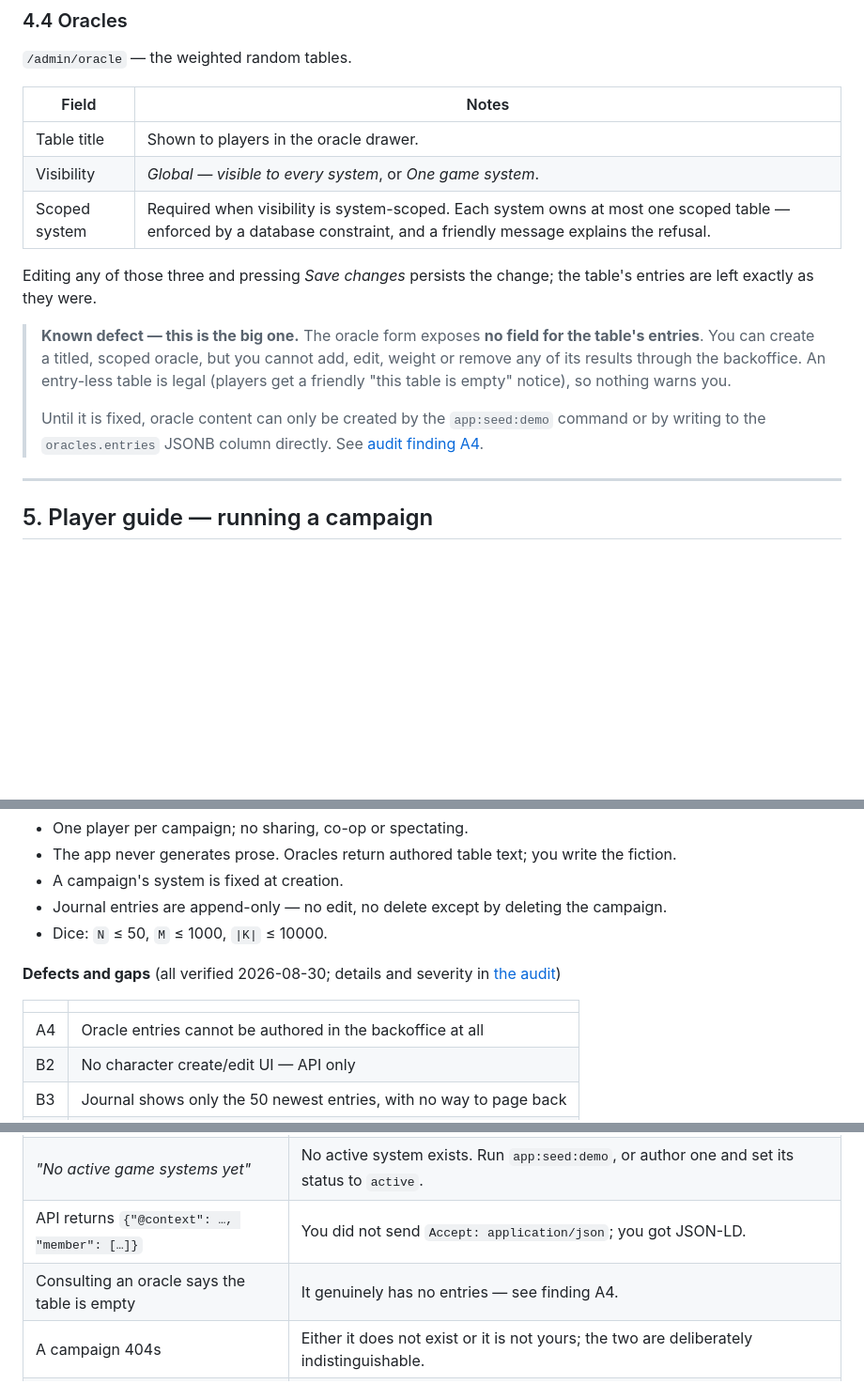
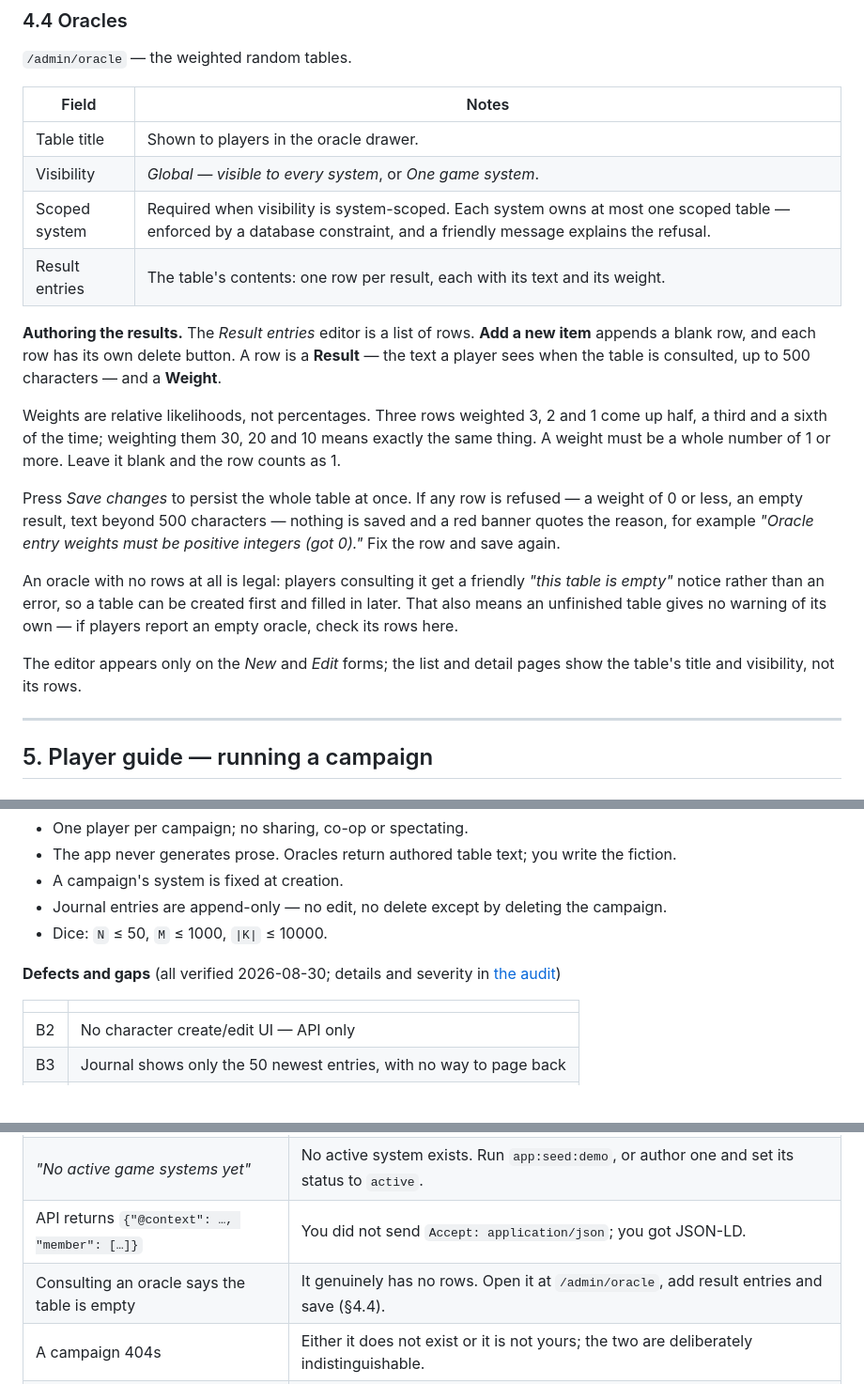
Before and after one commit to iribarren/lone-wolf, a Markdown page: docs/functional-guide.md, 3 parts joined by grey strips. Shown at 94% size. Drawn GitHub-style; blank space fills up the shorter version.

Commit message:
docs: describe the real oracle authoring flow
§4.4's "Known defect — this is the big one" block and its direct-SQL
workaround are gone: the entries editor exists, so the section documents it
instead — the Result and Weight fields, what a weight means, that a refused
row saves nothing and quotes the reason, and that an empty table is still a
legal state rather than a symptom.

Field names and the Add a new item button are taken from the rendered form.
§8's A4 row and §9's troubleshooting row go with it; the row now says where
to add the missing entries rather than naming a finding.

Co-Authored-By: Claude Opus 5 <noreply@anthropic.com>
Claude-Session: https://claude.ai/code/session_013uSFzDzGBgGjicNYFYWZ9a

```diff
--- a/docs/functional-guide.md
+++ b/docs/functional-guide.md
@@ -176,18 +176,28 @@ position would not.)
 | Table title | Shown to players in the oracle drawer. |
 | Visibility | *Global — visible to every system*, or *One game system*. |
 | Scoped system | Required when visibility is system-scoped. Each system owns at most one scoped table — enforced by a database constraint, and a friendly message explains the refusal. |
+| Result entries | The table's contents: one row per result, each with its text and its weight. |
 
-Editing any of those three and pressing *Save changes* persists the change; the table's entries
-are left exactly as they were.
+**Authoring the results.** The *Result entries* editor is a list of rows. **Add a new item**
+appends a blank row, and each row has its own delete button. A row is a **Result** — the text a
+player sees when the table is consulted, up to 500 characters — and a **Weight**.
 
-> **Known defect — this is the big one.** The oracle form exposes **no field for the table's
-> entries**. You can create a titled, scoped oracle, but you cannot add, edit, weight or remove
-> any of its results through the backoffice. An entry-less table is legal (players get a
-> friendly "this table is empty" notice), so nothing warns you.
->
-> Until it is fixed, oracle content can only be created by the `app:seed:demo` command or by
-> writing to the `oracles.entries` JSONB column directly. See
-> [audit finding A4](audit/README.md).
+Weights are relative likelihoods, not percentages. Three rows weighted 3, 2 and 1 come up half,
+a third and a sixth of the time; weighting them 30, 20 and 10 means exactly the same thing. A
+weight must be a whole number of 1 or more. Leave it blank and the row counts as 1.
+
+Press *Save changes* to persist the whole table at once. If any row is refused — a weight of 0
+or less, an empty result, text beyond 500 characters — nothing is saved and a red banner quotes
+the reason, for example *"Oracle entry weights must be positive integers (got 0)."* Fix the row
+and save again.
+
+An oracle with no rows at all is legal: players consulting it get a friendly *"this table is
+empty"* notice rather than an error, so a table can be created first and filled in later. That
+also means an unfinished table gives no warning of its own — if players report an empty oracle,
+check its rows here.
+
+The editor appears only on the *New* and *Edit* forms; the list and detail pages show the table's
+title and visibility, not its rows.
 
 ---
 
@@ -390,7 +400,6 @@ Every refusal carries a machine-readable reason, not just a message.
 
 | | |
 |---|---|
-| A4 | Oracle entries cannot be authored in the backoffice at all |
 | B2 | No character create/edit UI — API only |
 | B3 | Journal shows only the 50 newest entries, with no way to page back |
 | B4 | No sign-out, no password reset, no handling of an expired token |
@@ -409,7 +418,7 @@ folders or tagging, search across the journal, mobile-specific layout, offline p
 | `app:create-admin` says *"Provide a valid email"* | `ADMIN_EMAIL`/`ADMIN_PASSWORD` are commented out in `.env.dist`. Pass `--email` / `--password`. |
 | *"No active game systems yet"* | No active system exists. Run `app:seed:demo`, or author one and set its status to `active`. |
 | API returns `{"@context": …, "member": […]}` | You did not send `Accept: application/json`; you got JSON-LD. |
-| Consulting an oracle says the table is empty | It genuinely has no entries — see finding A4. |
+| Consulting an oracle says the table is empty | It genuinely has no rows. Open it at `/admin/oracle`, add result entries and save (§4.4). |
 | A campaign 404s | Either it does not exist or it is not yours; the two are deliberately indistinguishable. |
 | Everything 401s after about an hour | The JWT expired (1 h TTL) and nothing refreshes it. Clear local storage and sign in again (finding B4). |
 
```
